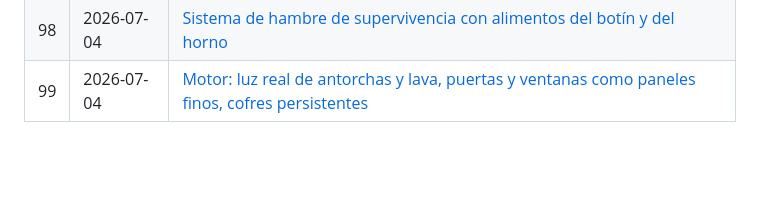
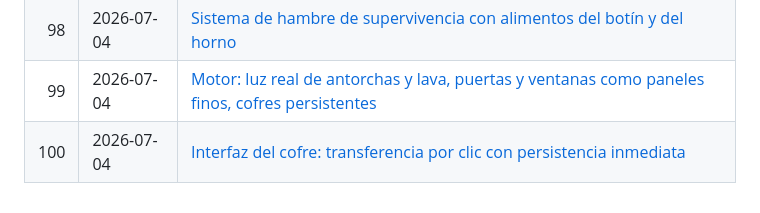
Before and after one commit to jalexiscv/Voxelcraft, a Markdown page: changelogs/CHANGELOG.md, the part around the change. Drawn GitHub-style; blank space fills up the shorter version.

Commit message:
docs(changelog): interfaz del cofre (entrada 100)
Co-Authored-By: Claude Fable 5 <noreply@anthropic.com>

```diff
--- a/changelogs/CHANGELOG.md
+++ b/changelogs/CHANGELOG.md
@@ -101,3 +101,4 @@
 | 97 | 2026-07-04 | [Ecosistema de items: botín de los 68 mobs, horno con fundición, espadas y bloques funcionales](2026-07-04_items_drops_horno.md) |
 | 98 | 2026-07-04 | [Sistema de hambre de supervivencia con alimentos del botín y del horno](2026-07-04_hambre.md) |
 | 99 | 2026-07-04 | [Motor: luz real de antorchas y lava, puertas y ventanas como paneles finos, cofres persistentes](2026-07-04_luz_paneles_cofres.md) |
+| 100 | 2026-07-04 | [Interfaz del cofre: transferencia por clic con persistencia inmediata](2026-07-04_cofre_ui.md) |
```
Also changed, not shown: changelogs/2026-07-04_cofre_ui.md (added, +39 -0 lines).
